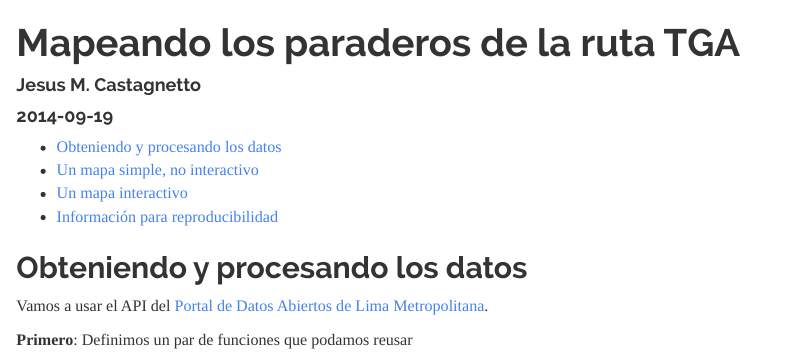
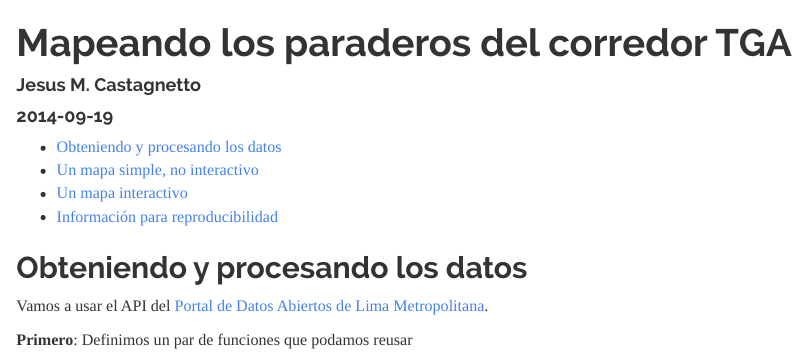
Before and after one commit to jmcastagnetto/lima-datosabiertos-r, an R Markdown document (tga_georef/paraderos-tga-georef.Rmd): the page in a window 1100 px wide, from its top. Rendered offline with R 4.5, knitr and Pandoc, with nearby package versions; some code elsewhere in the file could not run offline.

Commit message:
s/ruta TGA/corredor TGA/

```diff
--- a/tga_georef/paraderos-tga-georef.Rmd
+++ b/tga_georef/paraderos-tga-georef.Rmd
@@ -1,5 +1,5 @@
 ---
-title: "Mapeando los paraderos de la ruta TGA"
+title: "Mapeando los paraderos del corredor TGA"
 author: "Jesus M. Castagnetto"
 date: "2014-09-19"
 output:
```
Also changed, not shown: tga_georef/paraderos-tga-georef.html.
